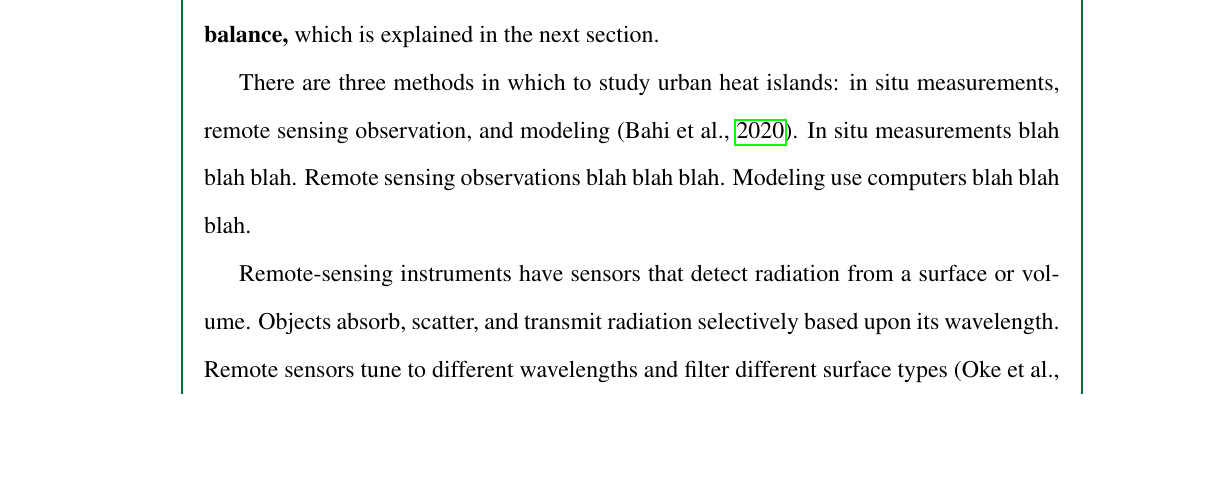
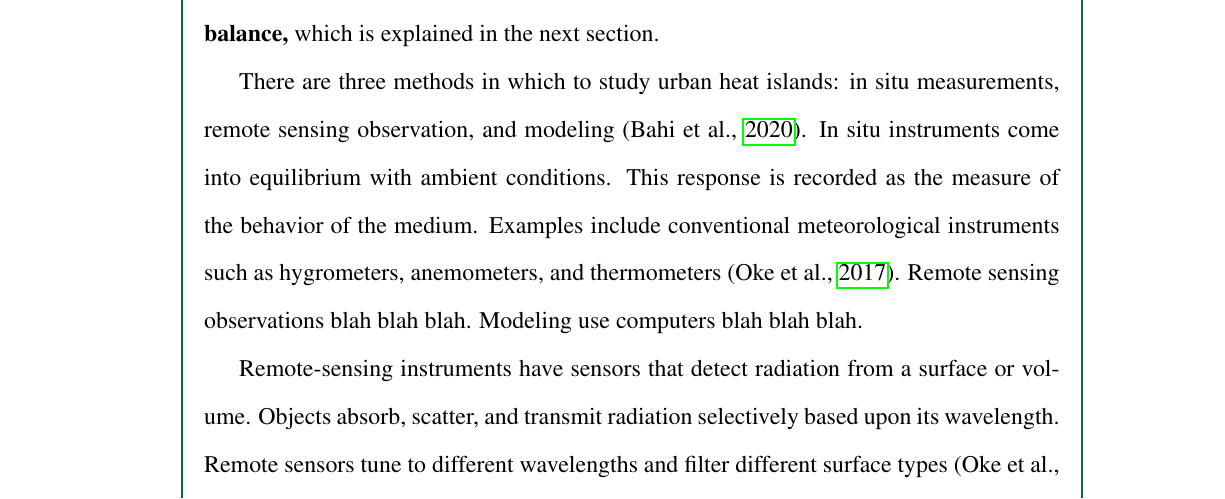
Before and after one commit to ericson-domingo-ug/thesis-latex, a LaTeX thesis (thesis.tex, which reads body/theory.tex): part of page 22 of 50, cut so that both start at the same text, the shorter picture padded with empty space. Compiled offline with pdfLaTeX.

Commit message:
Add sentences to paragraph on in situ measurements

```diff
--- a/body/theory.tex
+++ b/body/theory.tex
@@ -41,7 +41,9 @@
 	in situ measurements,
 	remote sensing observation,
 	and modeling (\cite{Bahi2020}).
-	In situ measurements blah blah blah.
+	In situ instruments come into equilibrium with ambient conditions.
+	This response is recorded as the measure of the behavior of the medium.
+	Examples include conventional meteorological instruments such as hygrometers, anemometers, and thermometers (\cite{Oke2017urban}).
 	Remote sensing observations blah blah blah.
 	Modeling use computers blah blah blah.
 
```
